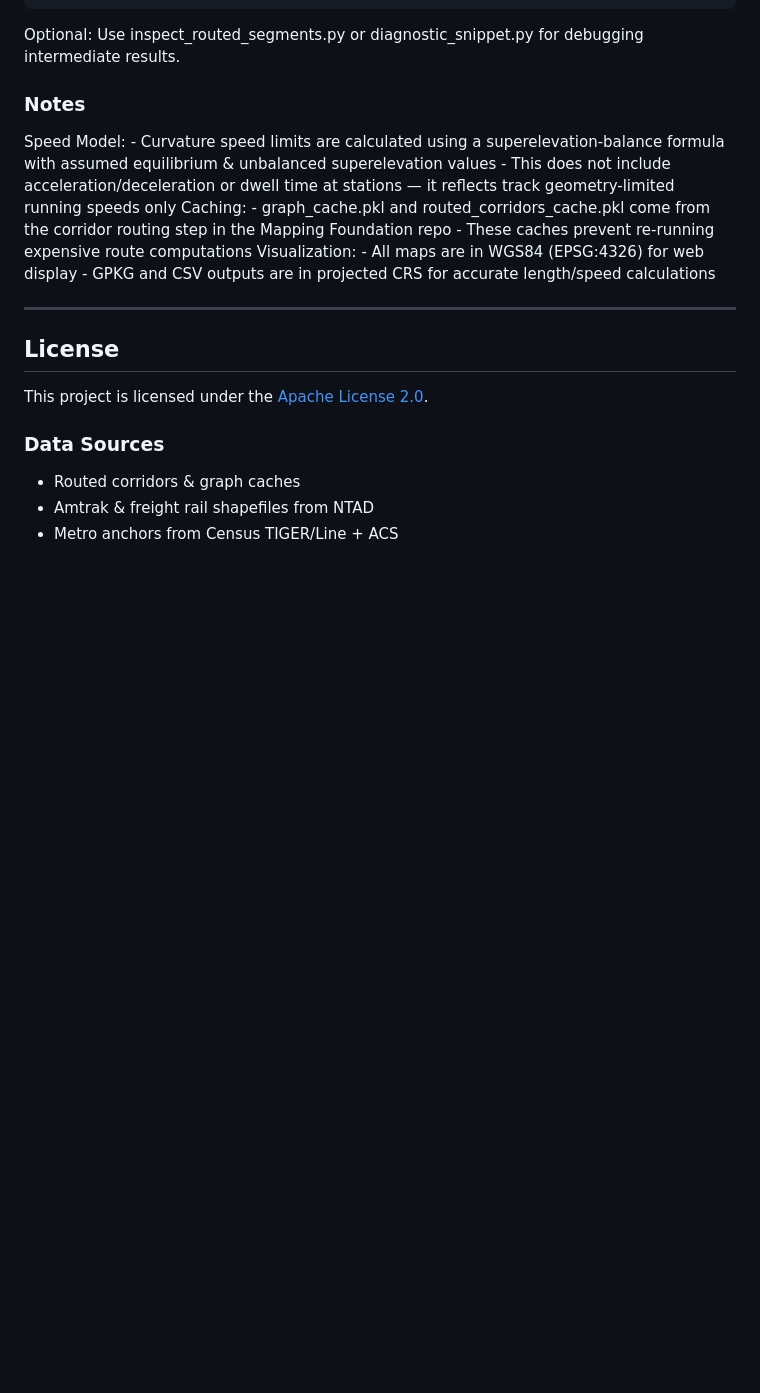
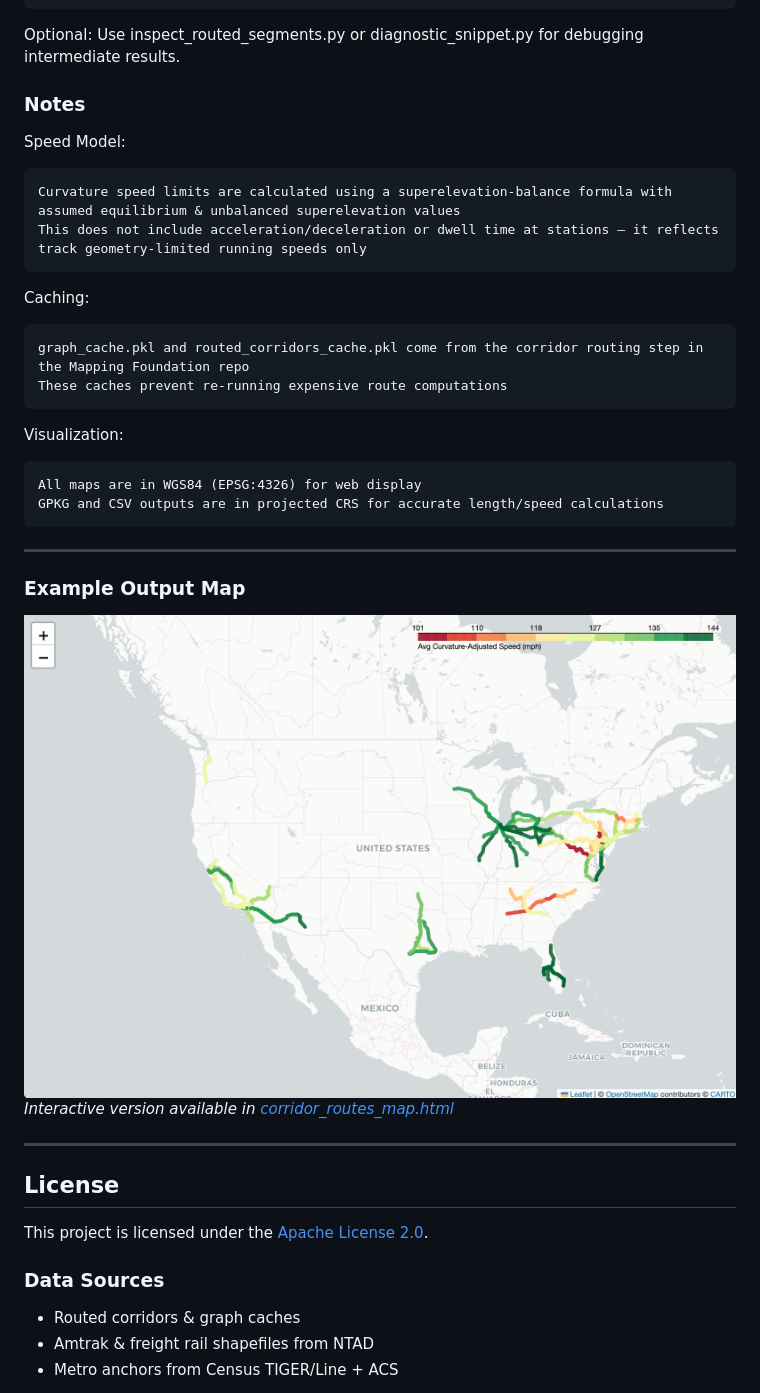
Before and after one commit to drew-cmd/USA_Transportation_Project-Corridor_Rail_Speed_Mapping_Curvature, a Markdown page: README.md, the part around the change printed below. Drawn GitHub-style; blank space fills up the shorter version.

```diff
--- a/README.md
+++ b/README.md
@@ -117,17 +123,27 @@ Optional: Use inspect_routed_segments.py or diagnostic_snippet.py for debugging
 ### Notes
 
 Speed Model:
-    - Curvature speed limits are calculated using a superelevation-balance formula with assumed equilibrium & unbalanced superelevation values
-    - This does not include acceleration/deceleration or dwell time at stations — it reflects track geometry-limited running speeds only
+
+    Curvature speed limits are calculated using a superelevation-balance formula with assumed equilibrium & unbalanced superelevation values
+    This does not include acceleration/deceleration or dwell time at stations — it reflects track geometry-limited running speeds only
+
 Caching:
-    - graph_cache.pkl and routed_corridors_cache.pkl come from the corridor routing step in the Mapping Foundation repo
-    - These caches prevent re-running expensive route computations
+
+    graph_cache.pkl and routed_corridors_cache.pkl come from the corridor routing step in the Mapping Foundation repo
+    These caches prevent re-running expensive route computations
+
 Visualization:
-    - All maps are in WGS84 (EPSG:4326) for web display
-    - GPKG and CSV outputs are in projected CRS for accurate length/speed calculations
+
+    All maps are in WGS84 (EPSG:4326) for web display
+    GPKG and CSV outputs are in projected CRS for accurate length/speed calculations
 
 ---
+### Example Output Map
 
+![HSR Corridor Map Overview](images/USA_Corridor_Rail_Curvature.png)
+*Interactive version available in [corridor_routes_map.html](Output/corridor_routes_map.html)*
+
+---
 ## License
 
 This project is licensed under the [Apache License 2.0](LICENSE).
```
Also changed, not shown: other parts of README.md (+6 -0 lines).
